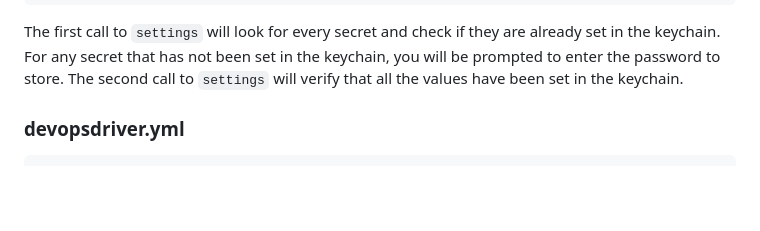
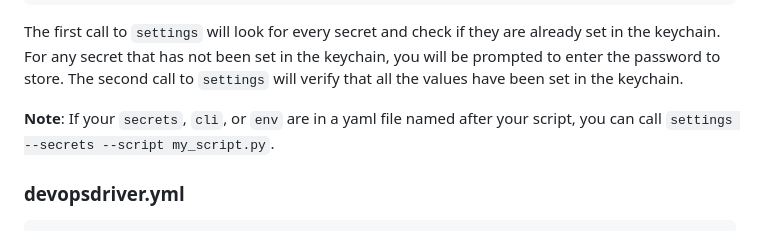
Before and after one commit to marcpage/devops-driver, a Markdown page: README.md, the part around the change. Drawn GitHub-style; blank space fills up the shorter version.

```diff
--- a/README.md
+++ b/README.md
@@ -88,6 +88,9 @@ $
 The first call to `settings` will look for every secret and check if they are already set in the keychain.
 For any secret that has not been set in the keychain, you will be prompted to enter the password to store.
 The second call to `settings` will verify that all the values have been set in the keychain.
+
+**Note**: If your `secrets`, `cli`, or `env` are in a yaml file named after your script,
+you can call `settings --secrets --script my_script.py`.
 
 ### devopsdriver.yml
 
```
